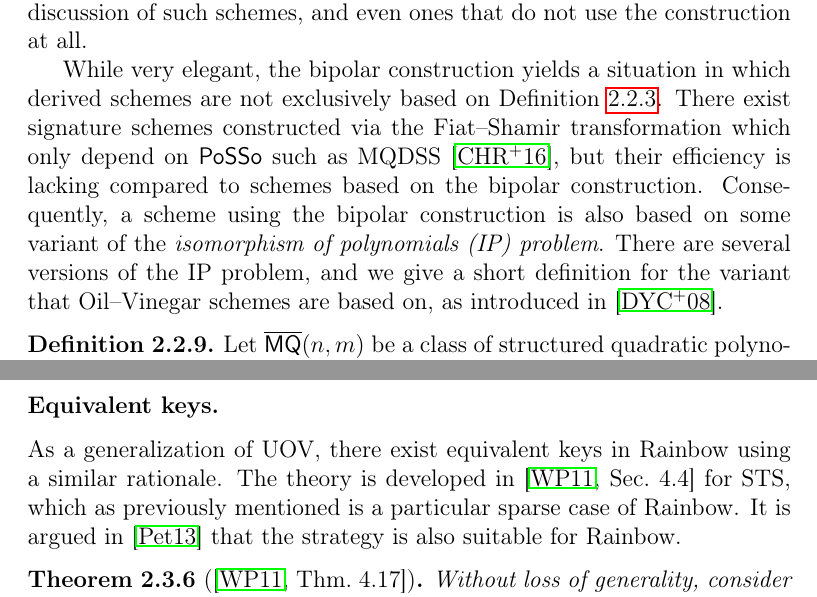
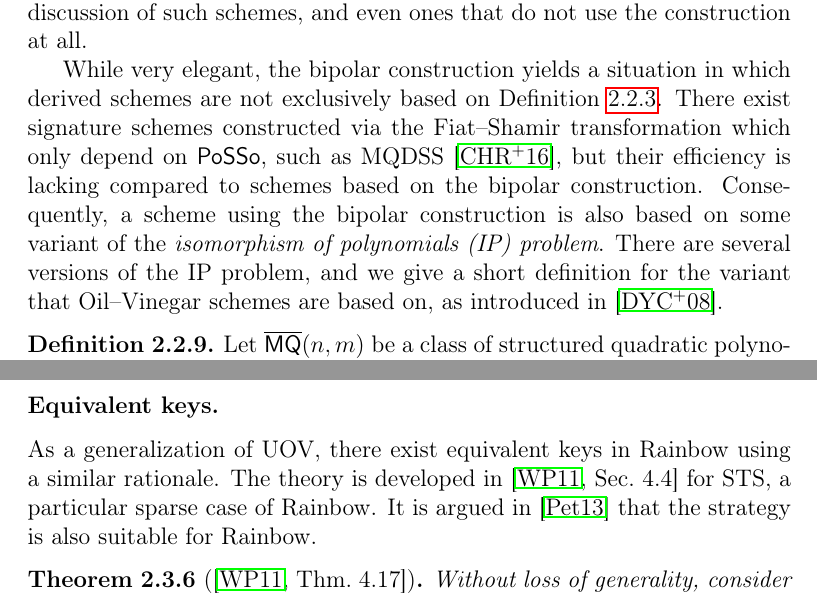
Before and after one commit to zambonin/msc, a LaTeX thesis (main.tex): two parts of pages 25 and 32 of 80, joined at a grey line, cut so that both start at the same text. Compiled offline with pdfLaTeX.

Commit message:
overleaf_to_git: update main.tex from r16531 to r16535

```diff
--- a/main.tex
+++ b/main.tex
@@ -506,7 +506,7 @@ The private and public keys are respectively a $3$-tuple and its aforementioned
 \end{align}
 The bipolar construction can be extended to work differently from the main idea given, for instance in the case of schemes that perform calculations over multiple finite fields. We invite the reader to consult~\cite[Sec.~2.2]{Petzoldt:201307} for a discussion of such schemes, and even ones that do not use the construction at all.
 
-While very elegant, the bipolar construction yields a situation in which derived schemes are not exclusively based on Definition~\ref{def:posso}. There exist signature schemes constructed via the Fiat--Shamir transformation which only depend on \textsf{PoSSo} such as MQDSS~\cite{Chen:201612}, but their efficiency is lacking compared to schemes based on the bipolar construction. Consequently, a scheme using the bipolar construction is also based on some variant of the \emph{isomorphism of polynomials (IP) problem}. There are several versions of the IP problem, and we give a short definition for the variant that Oil--Vinegar schemes are based on, as introduced in~\cite{Ding:200806}.
+While very elegant, the bipolar construction yields a situation in which derived schemes are not exclusively based on Definition~\ref{def:posso}. There exist signature schemes constructed via the Fiat--Shamir transformation which only depend on \textsf{PoSSo}, such as MQDSS~\cite{Chen:201612}, but their efficiency is lacking compared to schemes based on the bipolar construction. Consequently, a scheme using the bipolar construction is also based on some variant of the \emph{isomorphism of polynomials (IP) problem}. There are several versions of the IP problem, and we give a short definition for the variant that Oil--Vinegar schemes are based on, as introduced in~\cite{Ding:200806}.
 
 \begin{definition}\label{def:eip}
   Let $\overline{\mathsf{MQ}}(n, m)$ be a class of structured quadratic polynomial maps and $\mathbb{U} = \mathsf{GL}(\mathbb{F}^{m}) \times \overline{\mathsf{MQ}}(n, m) \times \mathsf{GL}(\mathbb{F}^{n})$ be a set of private keys. Given a $3$-tuple $(\mathcal{L}_{1}, \mathcal{C}, \mathcal{L}_{2}) \in \mathbb{U}$ with $\mathcal{P} = \mathcal{L}_{1} \circ \mathcal{C} \circ \mathcal{L}_{2}$, finding a decomposition $\mathcal{P} = \widetilde{\mathcal{L}}_{1} \circ \widetilde{\mathcal{C}} \circ \widetilde{\mathcal{L}}_{2}$ such that $(\widetilde{\mathcal{L}}_{1}, \widetilde{\mathcal{C}}, \widetilde{\mathcal{L}}_{2}) \in \mathbb{U}$ is the \emph{extended isomorphism of polynomials (EIP) problem}.
@@ -735,7 +735,7 @@ field elements. If polynomials are homogeneous quadratic, then the private key s
 
 \subsubsection{Equivalent keys.}
 
-As a generalization of UOV, there exist equivalent keys in Rainbow using a similar rationale. The theory is developed in~\cite[Sec.~4.4]{Wolf:201104} for STS, which as previously mentioned is a particular sparse case of Rainbow. It is argued in~\cite{Petzoldt:201307} that the strategy is also suitable for Rainbow.
+As a generalization of UOV, there exist equivalent keys in Rainbow using a similar rationale. The theory is developed in~\cite[Sec.~4.4]{Wolf:201104} for STS, a particular sparse case of Rainbow. It is argued in~\cite{Petzoldt:201307} that the strategy is also suitable for Rainbow.
 
 \begin{theorem}[{\cite[Thm.~4.17]{Wolf:201104}}]
   Without loss of generality, consider a private key $(\mathcal{L}_{1}, \mathcal{C}, \mathcal{L}_{2}) \in \mathsf{GL}(\mathbb{F}^{m}) \times \mathsf{RB}(v_{1}, o_{1}, \dots, o_{u}) \times \mathsf{GL}(\mathbb{F}^{n})$ with $u = 2$. Given $\tau \in \mathsf{GL}(\mathbb{F}^{m})$ and $\omega \in \mathsf{GL}(\mathbb{F}^{n})$ such that
```
Also changed, not shown: main.tex (4 more changed lines).
